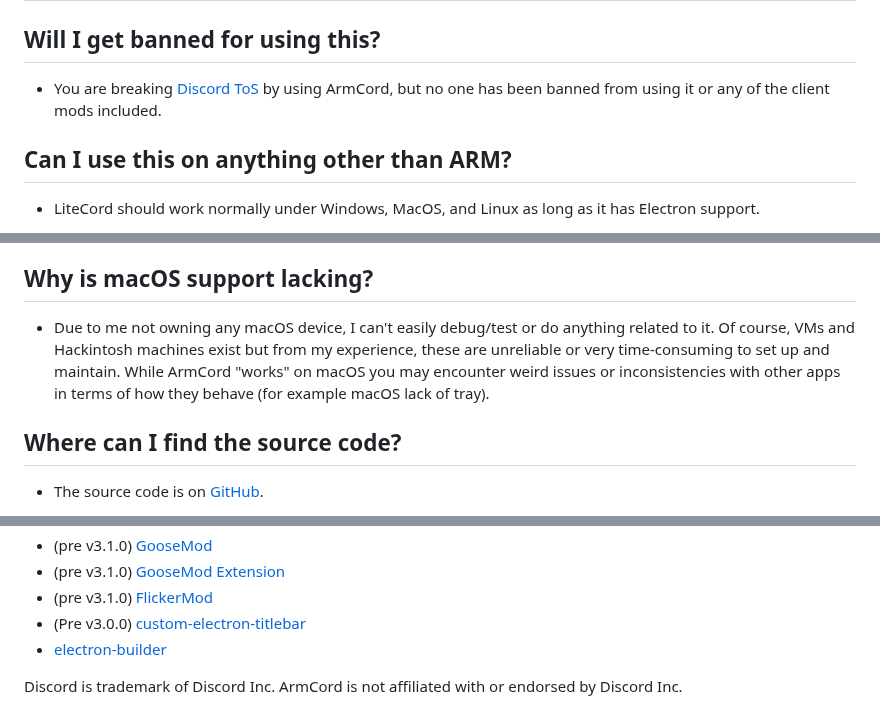
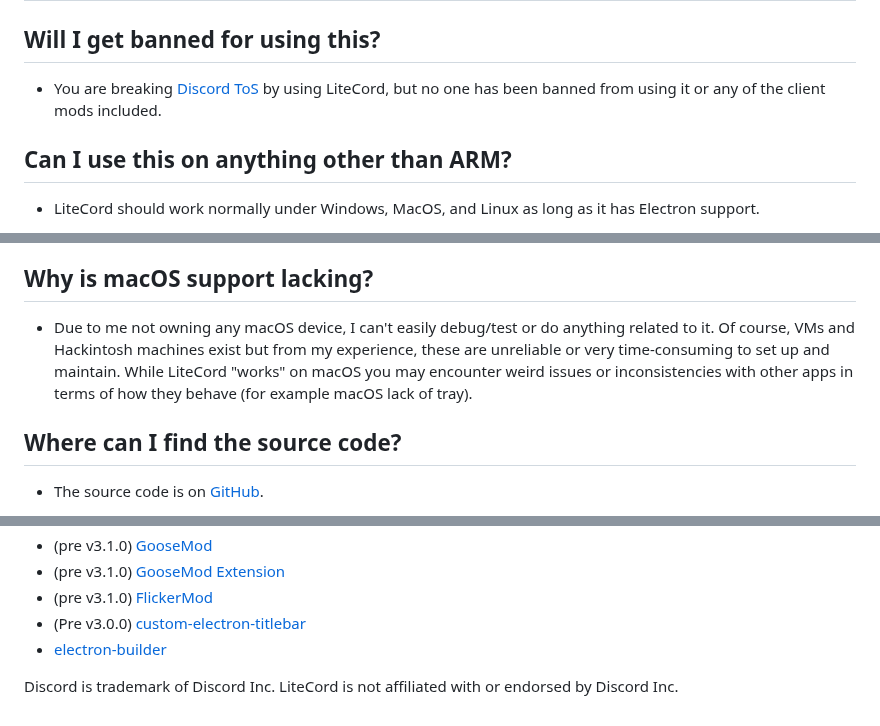
Before and after one commit to ByicTeam/LiteCord, a Markdown page: README.md, 3 parts joined by grey strips. GitHub-like rendering.

```diff
--- a/README.md
+++ b/README.md
@@ -57,7 +57,7 @@
 
 # FAQ
 ## Will I get banned for using this?
-- You are breaking [Discord ToS](https://discord.com/terms#software-in-discord%E2%80%99s-services) by using ArmCord, but no one has been banned from using it or any of the client mods included.
+- You are breaking [Discord ToS](https://discord.com/terms#software-in-discord%E2%80%99s-services) by using LiteCord, but no one has been banned from using it or any of the client mods included.
 
 ## Can I use this on anything other than ARM?
 - LiteCord should work normally under Windows, MacOS, and Linux as long as it has Electron support.
@@ -69,7 +69,7 @@
 - We are using the official web app and wrapping it up in Electron. While you may think this is lame and done like thousands of times before, what makes us unique is that we actually strive for creating a customized experience. You can very easily load themes and mods with no installers/injectors. You can even make the client have transparency effects and follow the fluent design of Windows! At its core, it's just a simple web wrapper, however, we applied many patches to make this work well for you <3
 
 ## Why is macOS support lacking?
-- Due to me not owning any macOS device, I can't easily debug/test or do anything related to it. Of course, VMs and Hackintosh machines exist but from my experience, these are unreliable or very time-consuming to set up and maintain. While ArmCord "works" on macOS you may encounter weird issues or inconsistencies with other apps in terms of how they behave (for example macOS lack of tray).
+- Due to me not owning any macOS device, I can't easily debug/test or do anything related to it. Of course, VMs and Hackintosh machines exist but from my experience, these are unreliable or very time-consuming to set up and maintain. While LiteCord "works" on macOS you may encounter weird issues or inconsistencies with other apps in terms of how they behave (for example macOS lack of tray).
 
 ## Where can I find the source code?
 - The source code is on [GitHub](https://github.com/ByicTeam/LiteCord/).
@@ -84,4 +84,4 @@
 - (Pre v3.0.0) [custom-electron-titlebar](https://github.com/AlexTorresSk/custom-electron-titlebar)
 - [electron-builder](https://electron.build)
 
-Discord is trademark of Discord Inc. ArmCord is not affiliated with or endorsed by Discord Inc.
+Discord is trademark of Discord Inc. LiteCord is not affiliated with or endorsed by Discord Inc.
```
Also changed, not shown: other parts of README.md (+1 -1 lines).
